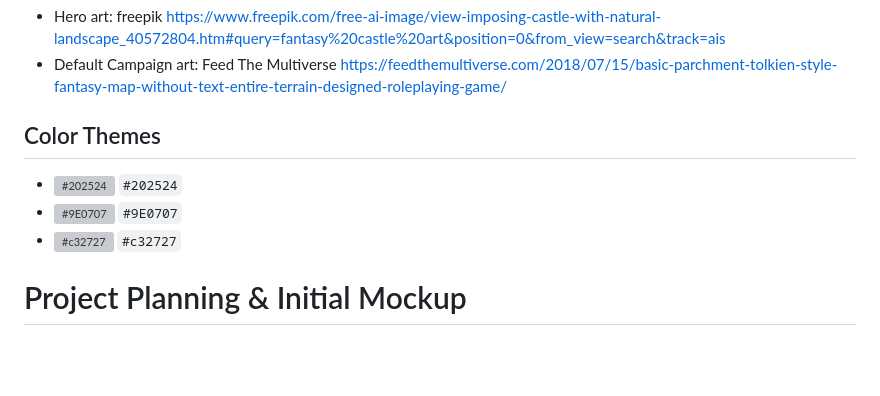
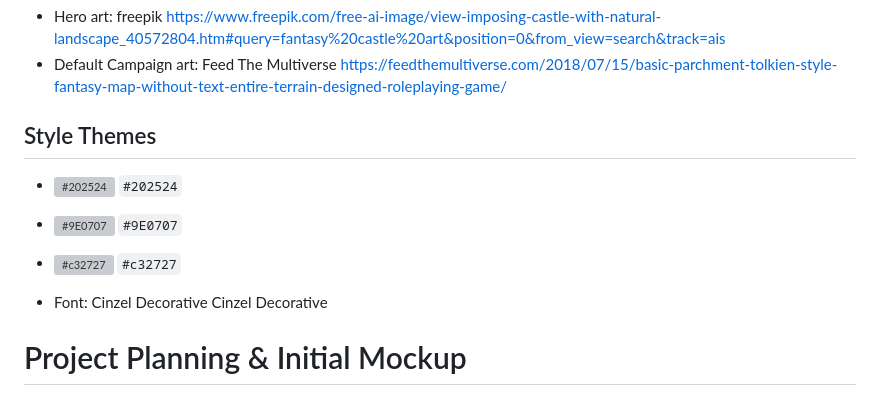
Before and after one commit to ownerl/Dungeon-Buddy, a Markdown page: README.md, the part around the change. GitHub-like rendering; blank space fills up the shorter version; grey boxes are pictures that could not be loaded.

Commit message:
font test

```diff
--- a/README.md
+++ b/README.md
@@ -18,12 +18,13 @@ Dungeon Buddy is a complementary web-app for dunegon masters to help plan out an
 ## Credits
 - Hero art: freepik https://www.freepik.com/free-ai-image/view-imposing-castle-with-natural-landscape_40572804.htm#query=fantasy%20castle%20art&position=0&from_view=search&track=ais
 - Default Campaign art: Feed The Multiverse https://feedthemultiverse.com/2018/07/15/basic-parchment-tolkien-style-fantasy-map-without-text-entire-terrain-designed-roleplaying-game/
-## Color Themes
+## Style Themes
 
 - ![#202524](https://placehold.co/15x15/202524/202524.png) `#202524`
 - ![#9E0707](https://placehold.co/15x15/9E0707/9E0707.png) `#9E0707`
 - ![#c32727](https://placehold.co/15x15/c32727/c32727.png) `#c32727`
 
+- Font: Cinzel Decorative <span style="font-family: 'Cinzel Decorative' ; font-size:16px;">Cinzel Decorative</span>
 
 # Project Planning & Initial Mockup
 Dungeon Buddy is a complementary web-app for dunegon masters to help plan out and keep track of events in their campaigns. Users can create campaigns, locations within them, and assign monster encounters to those locations.
```
